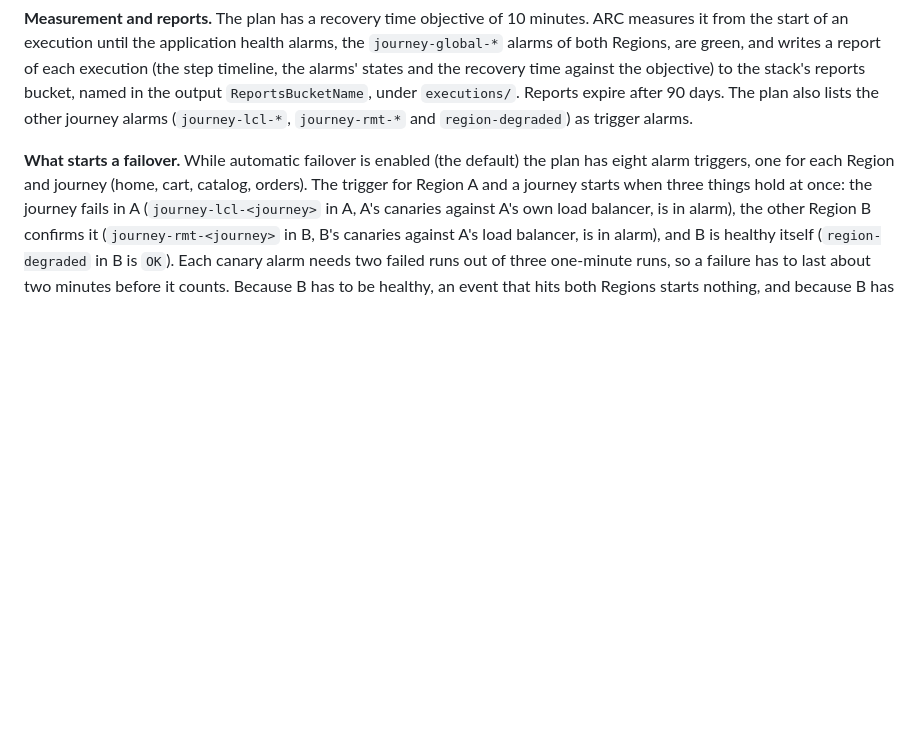
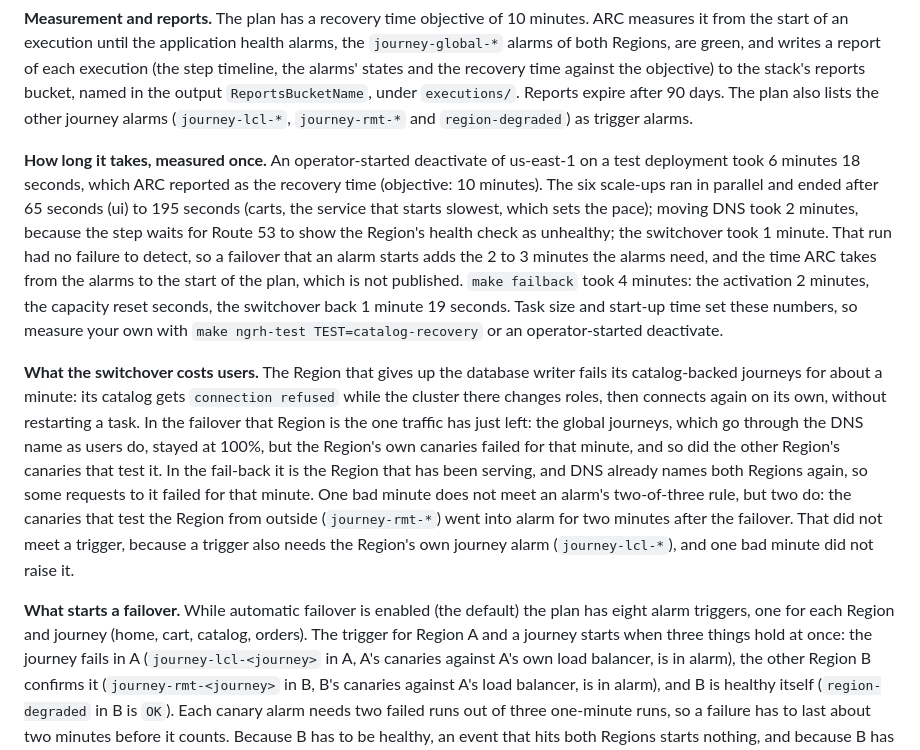
Before and after one commit to aws-samples/sample-multi-region-resilient-microservice-on-aws, a Markdown page: README.md, the part around the change. Rendered like a GitHub page; blank space fills up the shorter version.

```diff
--- a/README.md
+++ b/README.md
@@ -97,6 +97,10 @@ Every step reads before it writes, so running the command again after a partial
 Activating the Region in the ARC console runs only the DNS step. It does not put the capacity back or move the writer, so use `make failback`.
 
 **Measurement and reports.** The plan has a recovery time objective of 10 minutes. ARC measures it from the start of an execution until the application health alarms, the `journey-global-*` alarms of both Regions, are green, and writes a report of each execution (the step timeline, the alarms' states and the recovery time against the objective) to the stack's reports bucket, named in the output `ReportsBucketName`, under `executions/`. Reports expire after 90 days. The plan also lists the other journey alarms (`journey-lcl-*`, `journey-rmt-*` and `region-degraded`) as trigger alarms.
+
+**How long it takes, measured once.** An operator-started deactivate of us-east-1 on a test deployment took 6 minutes 18 seconds, which ARC reported as the recovery time (objective: 10 minutes). The six scale-ups ran in parallel and ended after 65 seconds (ui) to 195 seconds (carts, the service that starts slowest, which sets the pace); moving DNS took 2 minutes, because the step waits for Route 53 to show the Region's health check as unhealthy; the switchover took 1 minute. That run had no failure to detect, so a failover that an alarm starts adds the 2 to 3 minutes the alarms need, and the time ARC takes from the alarms to the start of the plan, which is not published. `make failback` took 4 minutes: the activation 2 minutes, the capacity reset seconds, the switchover back 1 minute 19 seconds. Task size and start-up time set these numbers, so measure your own with `make ngrh-test TEST=catalog-recovery` or an operator-started deactivate.
+
+**What the switchover costs users.** The Region that gives up the database writer fails its catalog-backed journeys for about a minute: its catalog gets `connection refused` while the cluster there changes roles, then connects again on its own, without restarting a task. In the failover that Region is the one traffic has just left: the global journeys, which go through the DNS name as users do, stayed at 100%, but the Region's own canaries failed for that minute, and so did the other Region's canaries that test it. In the fail-back it is the Region that has been serving, and DNS already names both Regions again, so some requests to it failed for that minute. One bad minute does not meet an alarm's two-of-three rule, but two do: the canaries that test the Region from outside (`journey-rmt-*`) went into alarm for two minutes after the failover. That did not meet a trigger, because a trigger also needs the Region's own journey alarm (`journey-lcl-*`), and one bad minute did not raise it.
 
 **What starts a failover.** While automatic failover is enabled (the default) the plan has eight alarm triggers, one for each Region and journey (home, cart, catalog, orders). The trigger for Region A and a journey starts when three things hold at once: the journey fails in A (`journey-lcl-<journey>` in A, A's canaries against A's own load balancer, is in alarm), the other Region B confirms it (`journey-rmt-<journey>` in B, B's canaries against A's load balancer, is in alarm), and B is healthy itself (`region-degraded` in B is `OK`). Each canary alarm needs two failed runs out of three one-minute runs, so a failure has to last about two minutes before it counts. Because B has to be healthy, an event that hits both Regions starts nothing, and because B has to agree, one broken observer starts nothing. A trigger starts a graceful deactivate of A, as the plan's execution role, and not more than once in 60 minutes. Nothing asks anyone first: a journey that stays down in one Region while the other Region is healthy fails that Region over, which is what the plan is for. Failing back is not automatic (`make failback`), and the automation never fails the database over with data loss: the switchover is the only database action the plan takes.
 
```
Also changed, not shown: docs/ngrh-test-ground-truth.md (+32 -8 lines).
